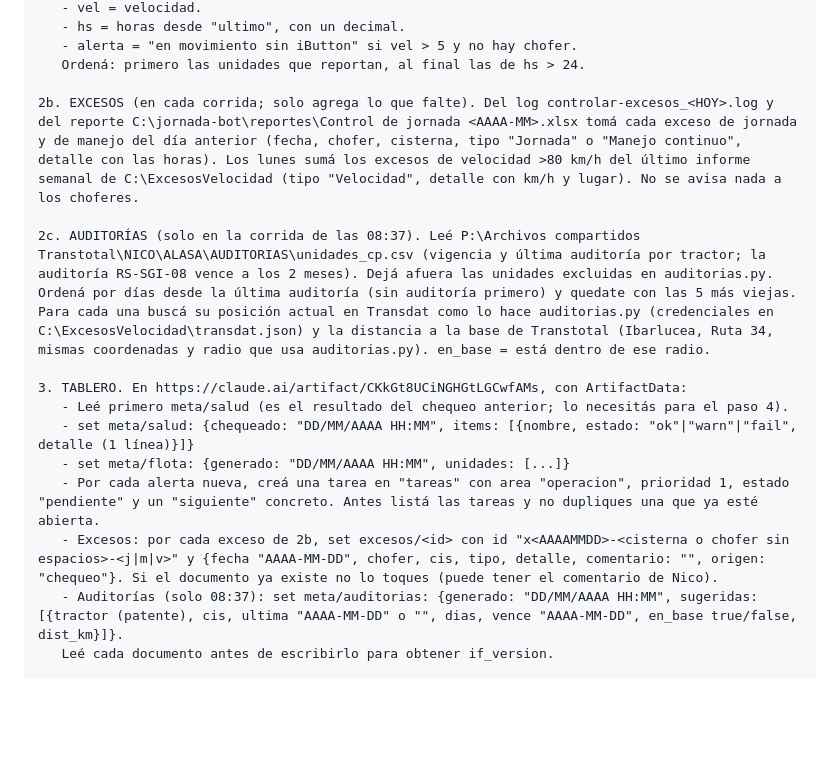
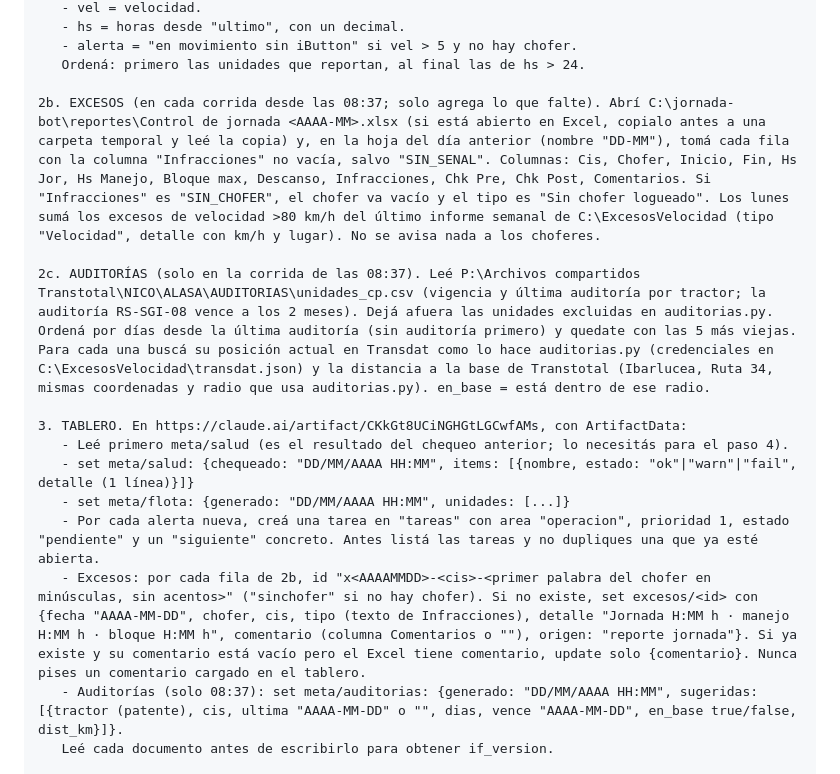
Before and after one commit to proyectostranstotal-byte/PROYECTOSTRANSTO, a Markdown page: app/TABLERO.md, the part around the change. GitHub-like rendering; blank space fills up the shorter version.

Commit message:
Chequeo: excesos desde el reporte Control de jornada (hoja del día, columnas Infracciones y Comentarios)
Co-Authored-By: Claude Opus 5.5 (1M context) <noreply@anthropic.com>
Claude-Session: https://claude.ai/code/session_011YR8gTpza5T3yxK1yRTK5c

```diff
--- a/app/TABLERO.md
+++ b/app/TABLERO.md
@@ -43,7 +43,7 @@ Chequeo de los bots y de la flota de Transtotal (corre cada hora, de 08:37 a 15:
    - alerta = "en movimiento sin iButton" si vel > 5 y no hay chofer.
    Ordená: primero las unidades que reportan, al final las de hs > 24.
 
-2b. EXCESOS (en cada corrida; solo agrega lo que falte). Del log controlar-excesos_<HOY>.log y del reporte C:\jornada-bot\reportes\Control de jornada <AAAA-MM>.xlsx tomá cada exceso de jornada y de manejo del día anterior (fecha, chofer, cisterna, tipo "Jornada" o "Manejo continuo", detalle con las horas). Los lunes sumá los excesos de velocidad >80 km/h del último informe semanal de C:\ExcesosVelocidad (tipo "Velocidad", detalle con km/h y lugar). No se avisa nada a los choferes.
+2b. EXCESOS (en cada corrida desde las 08:37; solo agrega lo que falte). Abrí C:\jornada-bot\reportes\Control de jornada <AAAA-MM>.xlsx (si está abierto en Excel, copialo antes a una carpeta temporal y leé la copia) y, en la hoja del día anterior (nombre "DD-MM"), tomá cada fila con la columna "Infracciones" no vacía, salvo "SIN_SENAL". Columnas: Cis, Chofer, Inicio, Fin, Hs Jor, Hs Manejo, Bloque max, Descanso, Infracciones, Chk Pre, Chk Post, Comentarios. Si "Infracciones" es "SIN_CHOFER", el chofer va vacío y el tipo es "Sin chofer logueado". Los lunes sumá los excesos de velocidad >80 km/h del último informe semanal de C:\ExcesosVelocidad (tipo "Velocidad", detalle con km/h y lugar). No se avisa nada a los choferes.
 
 2c. AUDITORÍAS (solo en la corrida de las 08:37). Leé P:\Archivos compartidos Transtotal\NICO\ALASA\AUDITORIAS\unidades_cp.csv (vigencia y última auditoría por tractor; la auditoría RS-SGI-08 vence a los 2 meses). Dejá afuera las unidades excluidas en auditorias.py. Ordená por días desde la última auditoría (sin auditoría primero) y quedate con las 5 más viejas. Para cada una buscá su posición actual en Transdat como lo hace auditorias.py (credenciales en C:\ExcesosVelocidad\transdat.json) y la distancia a la base de Transtotal (Ibarlucea, Ruta 34, mismas coordenadas y radio que usa auditorias.py). en_base = está dentro de ese radio.
 
@@ -52,7 +52,7 @@ Chequeo de los bots y de la flota de Transtotal (corre cada hora, de 08:37 a 15:
    - set meta/salud: {chequeado: "DD/MM/AAAA HH:MM", items: [{nombre, estado: "ok"|"warn"|"fail", detalle (1 línea)}]}
    - set meta/flota: {generado: "DD/MM/AAAA HH:MM", unidades: [...]}
    - Por cada alerta nueva, creá una tarea en "tareas" con area "operacion", prioridad 1, estado "pendiente" y un "siguiente" concreto. Antes listá las tareas y no dupliques una que ya esté abierta.
-   - Excesos: por cada exceso de 2b, set excesos/<id> con id "x<AAAAMMDD>-<cisterna o chofer sin espacios>-<j|m|v>" y {fecha "AAAA-MM-DD", chofer, cis, tipo, detalle, comentario: "", origen: "chequeo"}. Si el documento ya existe no lo toques (puede tener el comentario de Nico).
+   - Excesos: por cada fila de 2b, id "x<AAAAMMDD>-<cis>-<primer palabra del chofer en minúsculas, sin acentos>" ("sinchofer" si no hay chofer). Si no existe, set excesos/<id> con {fecha "AAAA-MM-DD", chofer, cis, tipo (texto de Infracciones), detalle "Jornada H:MM h · manejo H:MM h · bloque H:MM h", comentario (columna Comentarios o ""), origen: "reporte jornada"}. Si ya existe y su comentario está vacío pero el Excel tiene comentario, update solo {comentario}. Nunca pises un comentario cargado en el tablero.
    - Auditorías (solo 08:37): set meta/auditorias: {generado: "DD/MM/AAAA HH:MM", sugeridas: [{tractor (patente), cis, ultima "AAAA-MM-DD" o "", dias, vence "AAAA-MM-DD", en_base true/false, dist_km}]}.
    Leé cada documento antes de escribirlo para obtener if_version.
 
```
